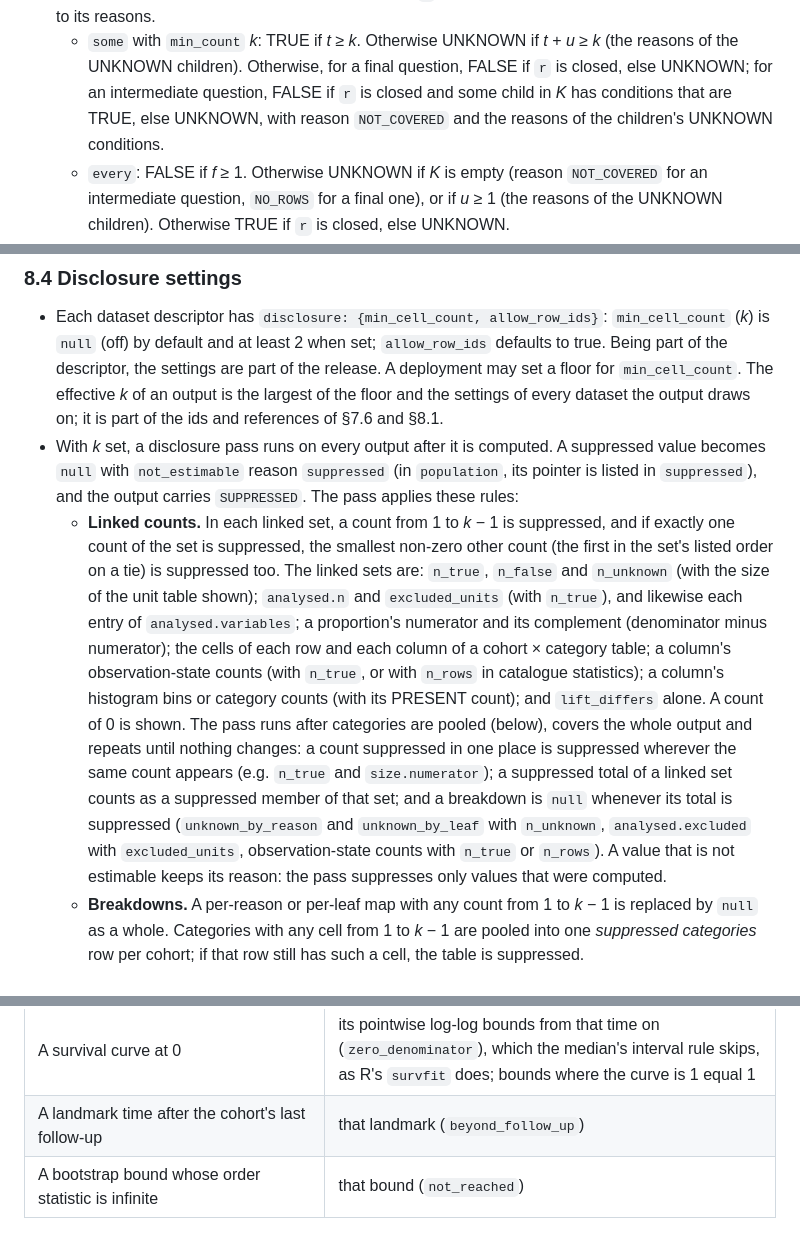
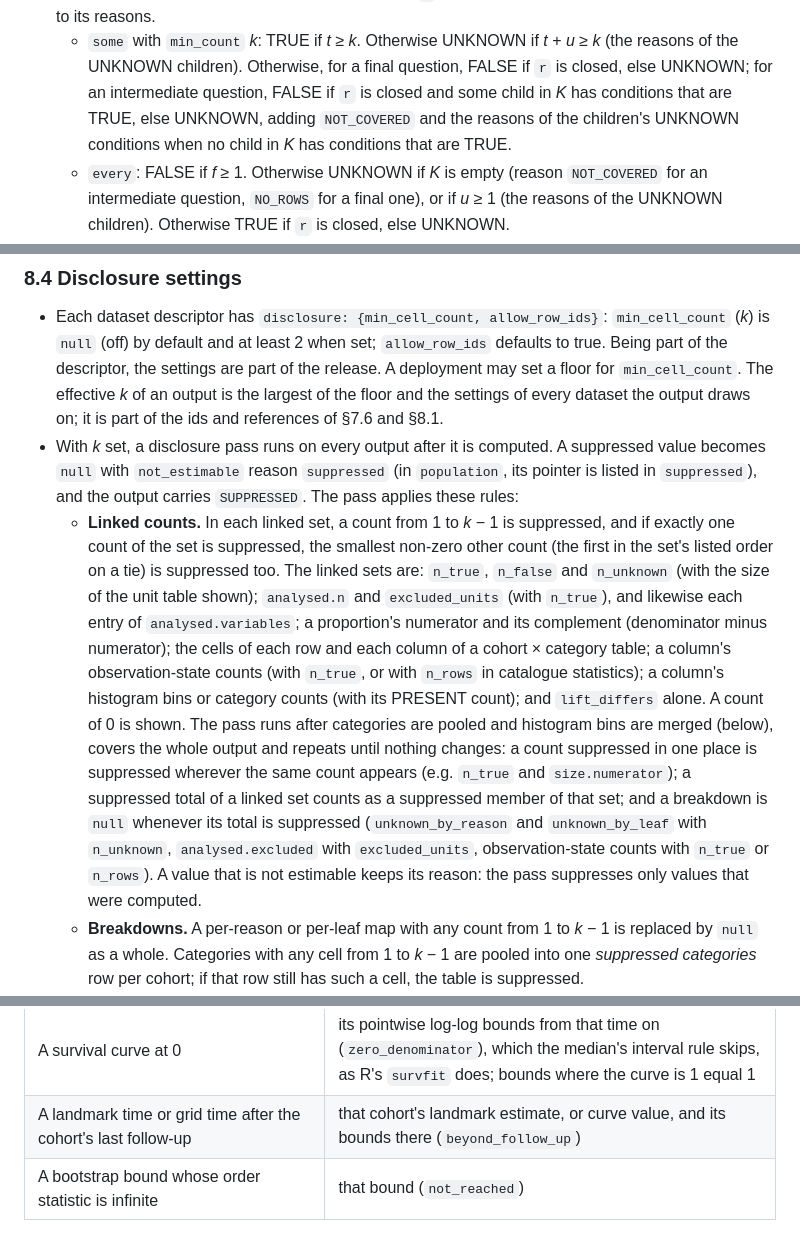
Before and after one commit to jjgao/aibi, a Markdown page: SPEC.md, 3 parts joined by grey strips. Drawn GitHub-style.

Commit message:
docs: fix contradictions found when verifying spec v0.8
Step 5 of the existence algorithm adds NOT_COVERED only when no remaining
child has TRUE conditions; the linked-count pass runs after histogram
bins are merged; curve values after a cohort's last follow-up are not
estimable, like its landmarks.

Co-Authored-By: Claude Opus 5.5 <noreply@anthropic.com>
Claude-Session: https://claude.ai/code/session_01UD6bArxwE1FFrDEToXtqTr

```diff
--- a/SPEC.md
+++ b/SPEC.md
@@ -643,8 +643,8 @@ For each `r`:
    - `some` with `min_count` *k*: TRUE if *t* ≥ *k*. Otherwise UNKNOWN if *t* + *u* ≥ *k* (the
      reasons of the UNKNOWN children). Otherwise, for a final question, FALSE if `r` is closed,
      else UNKNOWN; for an intermediate question, FALSE if `r` is closed and some child in *K* has
-     conditions that are TRUE, else UNKNOWN, with reason `NOT_COVERED` and the reasons of the
-     children's UNKNOWN conditions.
+     conditions that are TRUE, else UNKNOWN, adding `NOT_COVERED` and the reasons of the
+     children's UNKNOWN conditions when no child in *K* has conditions that are TRUE.
    - `every`: FALSE if *f* ≥ 1. Otherwise UNKNOWN if *K* is empty (reason `NOT_COVERED` for an
      intermediate question, `NO_ROWS` for a final one), or if *u* ≥ 1 (the reasons of the UNKNOWN
      children). Otherwise TRUE if `r` is closed, else UNKNOWN.
@@ -1114,21 +1114,22 @@ an answer.
 - With *k* set, a disclosure pass runs on every output after it is computed. A suppressed value
   becomes `null` with `not_estimable` reason `suppressed` (in `population`, its pointer is listed
   in `suppressed`), and the output carries `SUPPRESSED`. The pass applies these rules:
-  - **Linked counts.** In each linked set, a count from 1 to *k* − 1 is suppressed, and if
-    exactly one count of the set is suppressed, the smallest non-zero other count (the first in the
-    set's listed order on a tie) is suppressed too. The linked sets are: `n_true`, `n_false` and `n_unknown` (with the size of the unit table
-    shown); `analysed.n` and `excluded_units` (with `n_true`), and likewise each entry of
-    `analysed.variables`; a proportion's numerator and its complement (denominator minus
-    numerator); the cells of each row and each column of a cohort × category table; a column's
-    observation-state counts (with `n_true`, or with `n_rows` in catalogue statistics); a column's
-    histogram bins or category counts (with its PRESENT count); and `lift_differs` alone. A count
-    of 0 is shown. The pass runs after categories are pooled (below), covers the whole output and
-    repeats until nothing changes: a count suppressed in one place is suppressed wherever the same
-    count appears (e.g. `n_true` and `size.numerator`); a suppressed total of a linked set counts
-    as a suppressed member of that set; and a breakdown is `null` whenever its total is suppressed
-    (`unknown_by_reason` and `unknown_by_leaf` with `n_unknown`, `analysed.excluded` with
-    `excluded_units`, observation-state counts with `n_true` or `n_rows`). A value that is not
-    estimable keeps its reason: the pass suppresses only values that were computed.
+  - **Linked counts.** In each linked set, a count from 1 to *k* − 1 is suppressed, and if exactly
+    one count of the set is suppressed, the smallest non-zero other count (the first in the set's
+    listed order on a tie) is suppressed too. The linked sets are: `n_true`, `n_false` and
+    `n_unknown` (with the size of the unit table shown); `analysed.n` and `excluded_units` (with
+    `n_true`), and likewise each entry of `analysed.variables`; a proportion's numerator and its
+    complement (denominator minus numerator); the cells of each row and each column of a cohort ×
+    category table; a column's observation-state counts (with `n_true`, or with `n_rows` in
+    catalogue statistics); a column's histogram bins or category counts (with its PRESENT count);
+    and `lift_differs` alone. A count of 0 is shown. The pass runs after categories are pooled and
+    histogram bins are merged (below), covers the whole output and repeats until nothing changes: a
+    count suppressed in one place is suppressed wherever the same count appears (e.g. `n_true` and
+    `size.numerator`); a suppressed total of a linked set counts as a suppressed member of that set;
+    and a breakdown is `null` whenever its total is suppressed (`unknown_by_reason` and
+    `unknown_by_leaf` with `n_unknown`, `analysed.excluded` with `excluded_units`, observation-state
+    counts with `n_true` or `n_rows`). A value that is not estimable keeps its reason: the pass
+    suppresses only values that were computed.
   - **Breakdowns.** A per-reason or per-leaf map with any count from 1 to *k* − 1 is replaced by
     `null` as a whole. Categories with any cell from 1 to *k* − 1 are pooled into one
     *suppressed categories* row per cohort; if that row still has such a cell, the table is
@@ -1323,7 +1324,7 @@ Mann–Whitney or Fisher's 2×2 test for two):
 | A fit that does not converge | every value of the fit (`not_converged`) |
 | A survival curve that never falls below 0.5 and does not end at exactly 0.5 | its median and the differences that use it (`not_reached`) |
 | A survival curve at 0 | its pointwise log-log bounds from that time on (`zero_denominator`), which the median's interval rule skips, as R's `survfit` does; bounds where the curve is 1 equal 1 |
-| A landmark time after the cohort's last follow-up | that landmark (`beyond_follow_up`) |
+| A landmark time or grid time after the cohort's last follow-up | that cohort's landmark estimate, or curve value, and its bounds there (`beyond_follow_up`) |
 | A bootstrap bound whose order statistic is infinite | that bound (`not_reached`) |
 
 **Other rules.** NOT_APPLICABLE cells are excluded from the column comparisons of
```
Also changed, not shown: other parts of SPEC.md (+1 -1 lines).
